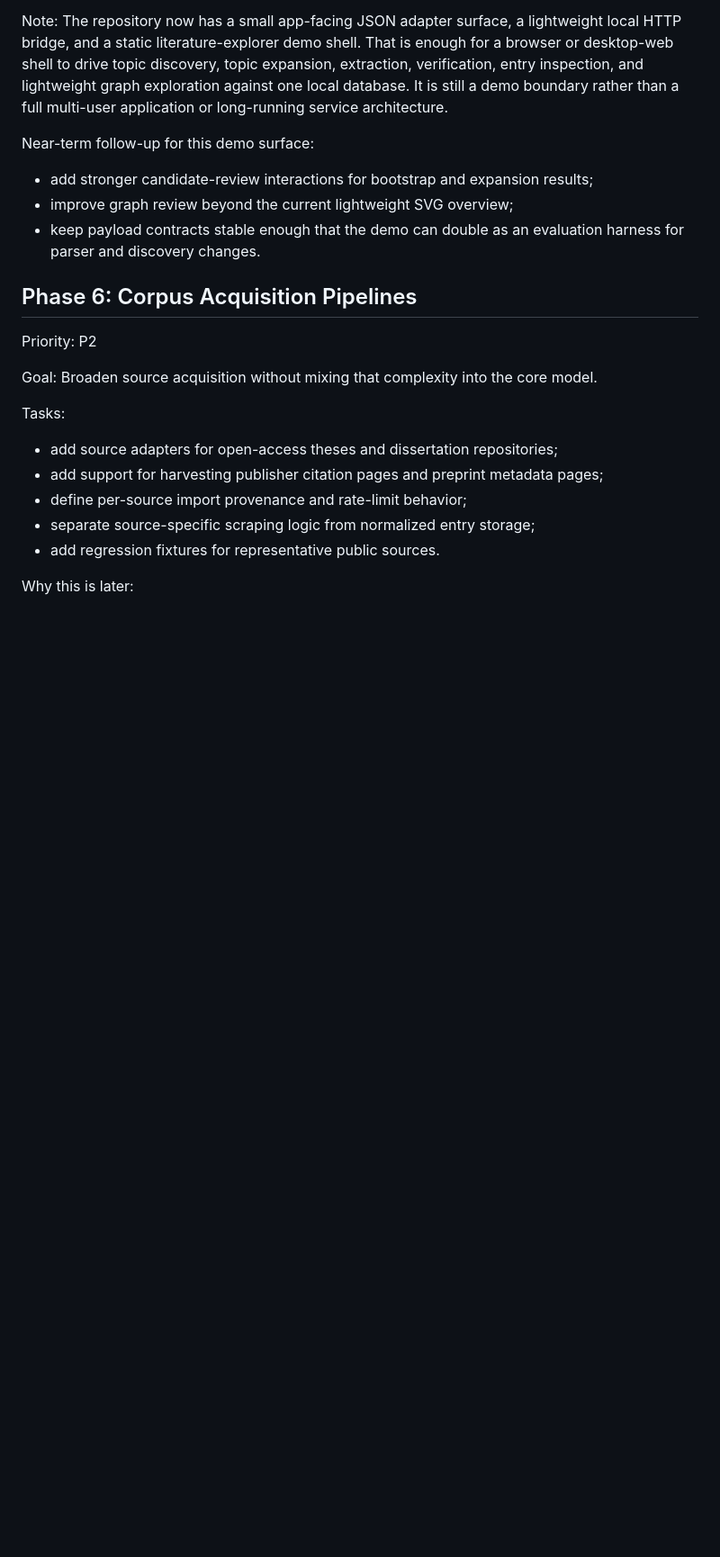
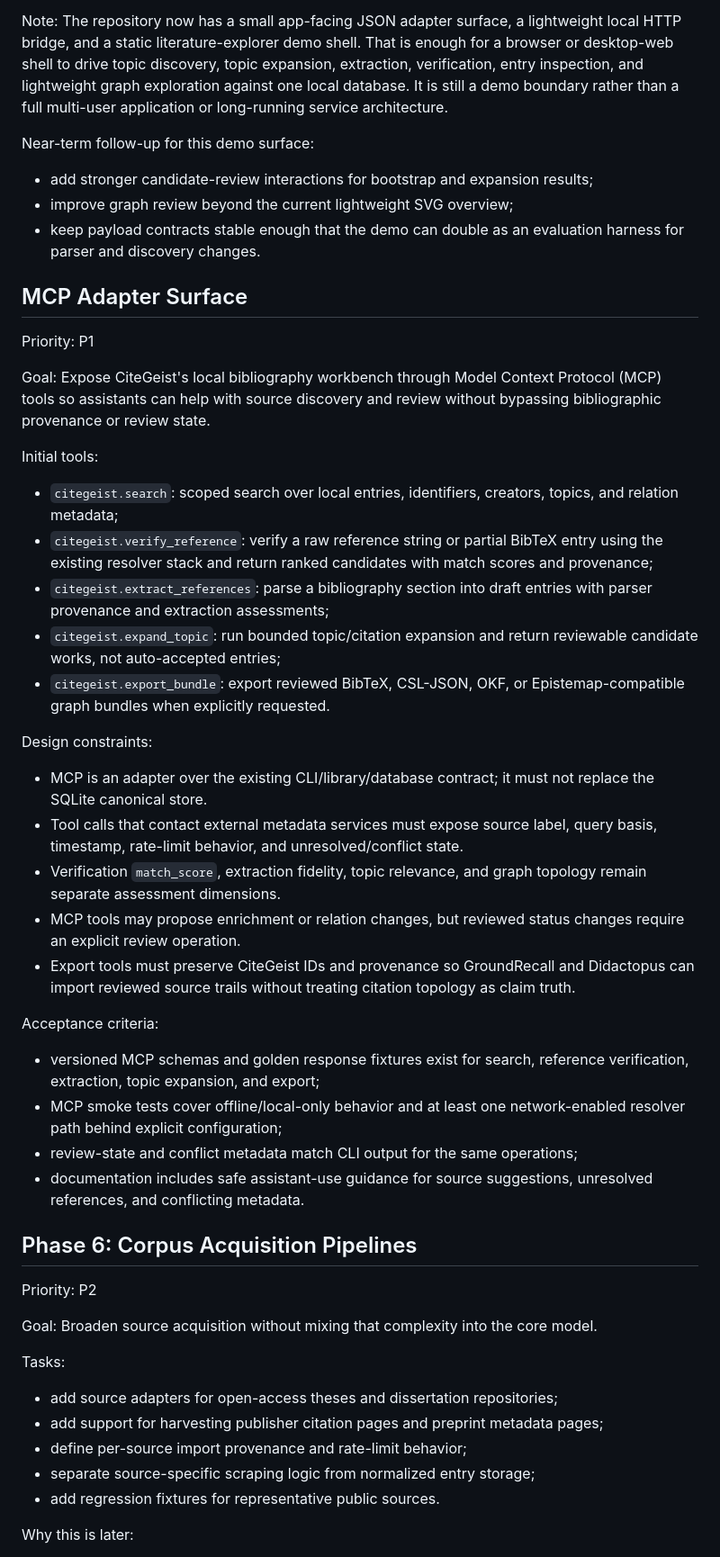
Before and after one commit to welsberr/CiteGeist, a Markdown page: ROADMAP.md, the part around the change. Shown at 90% size. Rendered like a GitHub page; blank space fills up the shorter version.

Commit message:
Add MCP adapter roadmap items

```diff
--- a/ROADMAP.md
+++ b/ROADMAP.md
@@ -225,6 +225,53 @@ Near-term follow-up for this demo surface:
 - improve graph review beyond the current lightweight SVG overview;
 - keep payload contracts stable enough that the demo can double as an evaluation harness for parser and discovery changes.
 
+## MCP Adapter Surface
+
+Priority: P1
+
+Goal:
+Expose CiteGeist's local bibliography workbench through Model Context Protocol
+(MCP) tools so assistants can help with source discovery and review without
+bypassing bibliographic provenance or review state.
+
+Initial tools:
+
+- `citegeist.search`: scoped search over local entries, identifiers, creators,
+  topics, and relation metadata;
+- `citegeist.verify_reference`: verify a raw reference string or partial
+  BibTeX entry using the existing resolver stack and return ranked candidates
+  with match scores and provenance;
+- `citegeist.extract_references`: parse a bibliography section into draft
+  entries with parser provenance and extraction assessments;
+- `citegeist.expand_topic`: run bounded topic/citation expansion and return
+  reviewable candidate works, not auto-accepted entries;
+- `citegeist.export_bundle`: export reviewed BibTeX, CSL-JSON, OKF, or
+  Epistemap-compatible graph bundles when explicitly requested.
+
+Design constraints:
+
+- MCP is an adapter over the existing CLI/library/database contract; it must
+  not replace the SQLite canonical store.
+- Tool calls that contact external metadata services must expose source label,
+  query basis, timestamp, rate-limit behavior, and unresolved/conflict state.
+- Verification `match_score`, extraction fidelity, topic relevance, and graph
+  topology remain separate assessment dimensions.
+- MCP tools may propose enrichment or relation changes, but reviewed status
+  changes require an explicit review operation.
+- Export tools must preserve CiteGeist IDs and provenance so GroundRecall and
+  Didactopus can import reviewed source trails without treating citation
+  topology as claim truth.
+
+Acceptance criteria:
+
+- versioned MCP schemas and golden response fixtures exist for search,
+  reference verification, extraction, topic expansion, and export;
+- MCP smoke tests cover offline/local-only behavior and at least one
+  network-enabled resolver path behind explicit configuration;
+- review-state and conflict metadata match CLI output for the same operations;
+- documentation includes safe assistant-use guidance for source suggestions,
+  unresolved references, and conflicting metadata.
+
 ## Phase 6: Corpus Acquisition Pipelines
 
 Priority: P2
```
